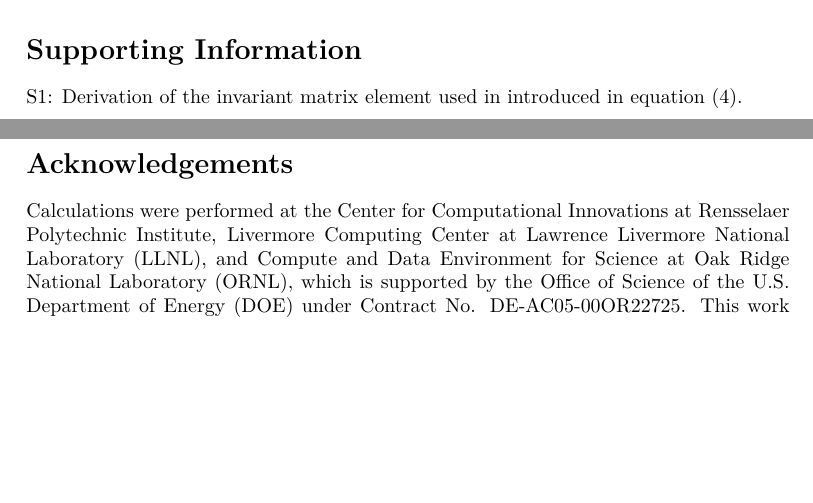
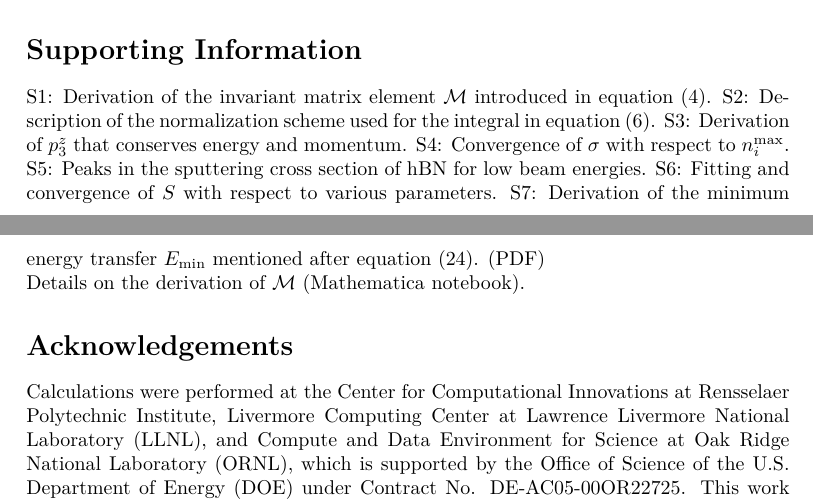
Before and after one commit to yoshimuraanthony/eIrrad_acsn, a LaTeX paper (main.tex): two parts of pages 22 and 23 of 27, joined at a grey line, cut so that both start at the same text, the shorter picture padded with empty space. Compiled offline with pdfLaTeX.

Commit message:
add desciption of SI in main text

```diff
--- a/main.tex
+++ b/main.tex
@@ -1992,8 +1993,20 @@ $45\times45\times1$ and $36\times36\times1$ for hBN and MoS$_2$ respectively.
 \label{sec:si}
 %-----------------------------------------------------------------------------
 
-S1: Derivation of the invariant matrix element used in introduced in equation
-(\ref{eq:M}).
+S1: Derivation of the invariant matrix element $\mathcal{M}$ introduced in
+equation (\ref{eq:M}).
+S2: Description of the normalization scheme used for the integral in equation
+(\ref{eq:amp}).
+S3: Derivation of $p_3^z$ that conserves energy and momentum.
+S4: Convergence of $\sigma$ with respect to $n_i^\text{max}$.
+S5: Peaks in the sputtering cross section of hBN for low beam energies.
+S6: Fitting and convergence of $S$ with respect to various parameters.
+S7: Derivation of the minimum energy transfer $E_\text{min}$ mentioned after
+equation (\ref{eq:Ed}).
+(PDF)
+
+\noindent Details on the derivation of $\mathcal{M}$ (Mathematica notebook).
+
 
 %-----------------------------------------------------------------------------
 \section*{Acknowledgements}
```
Also changed, not shown: tocg/tocg_port.png (added), tocg/tocg_trans.png (added), main.tex (7 more changed lines), 5 other files.
